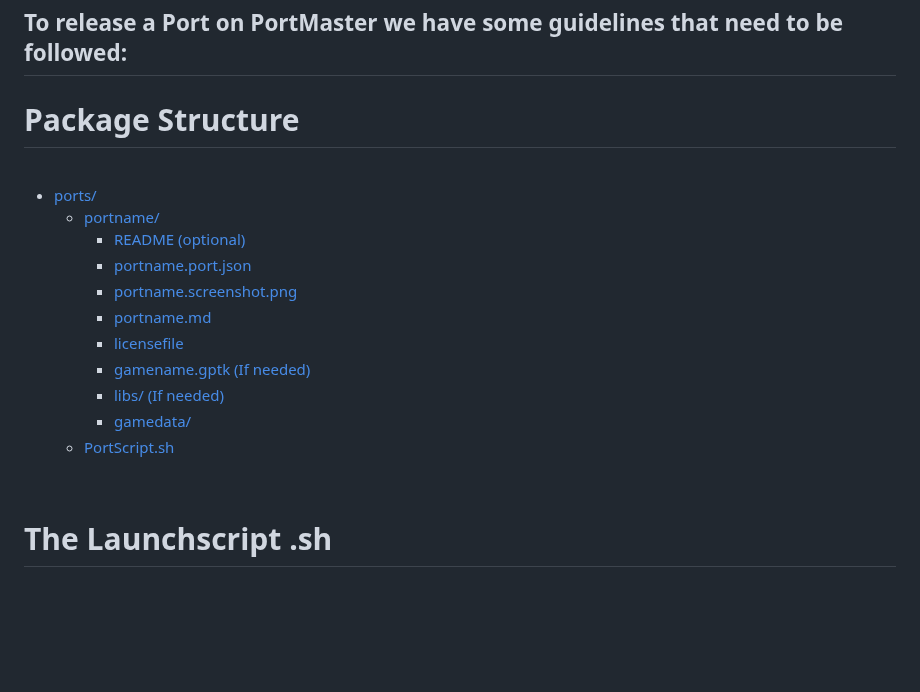
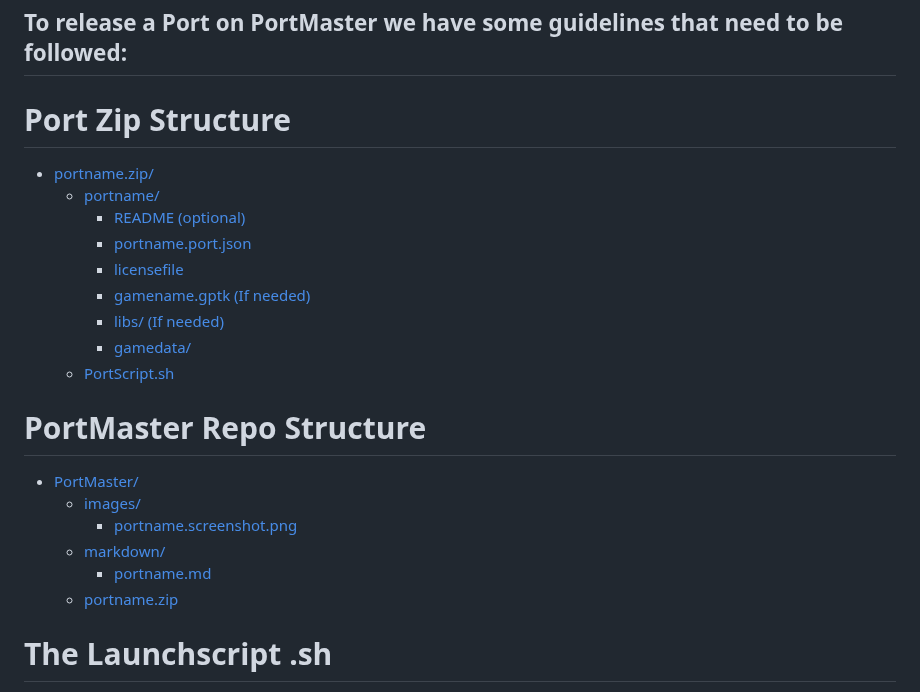
Before and after one commit to PortsMaster/PortMaster-Website, a Markdown page: content/markdown/packaging.markdown, the part around one of its changes. GitHub-like rendering; blank space fills up the shorter version.

```diff
--- a/content/markdown/packaging.markdown
+++ b/content/markdown/packaging.markdown
@@ -4,20 +2,23 @@
 ## To release a Port on PortMaster we have some guidelines that need to be followed:
 
-# Package Structure
-<br/>
-
-- [ports/](#)
+# Port Zip Structure
+- [portname.zip/](#)
   - [portname/](#)
     - [README (optional)](#)
     - [portname.port.json](#)
-    - [portname.screenshot.png](#)
-    - [portname.md](#)
     - [licensefile](#)
     - [gamename.gptk (If needed)](#)
     - [libs/ (If needed)](#)
     - [gamedata/](#)
   - [PortScript.sh](#)
 
-<br/>
+# PortMaster Repo Structure
+- [PortMaster/](#)
+  - [images/](#)
+    - [portname.screenshot.png](#)
+  - [markdown/](#)
+    - [portname.md](#)
+  - [portname.zip](#)
+
 
 # The Launchscript .sh
```
Also changed, not shown: other parts of content/markdown/packaging.markdown (+0 -38 lines).
